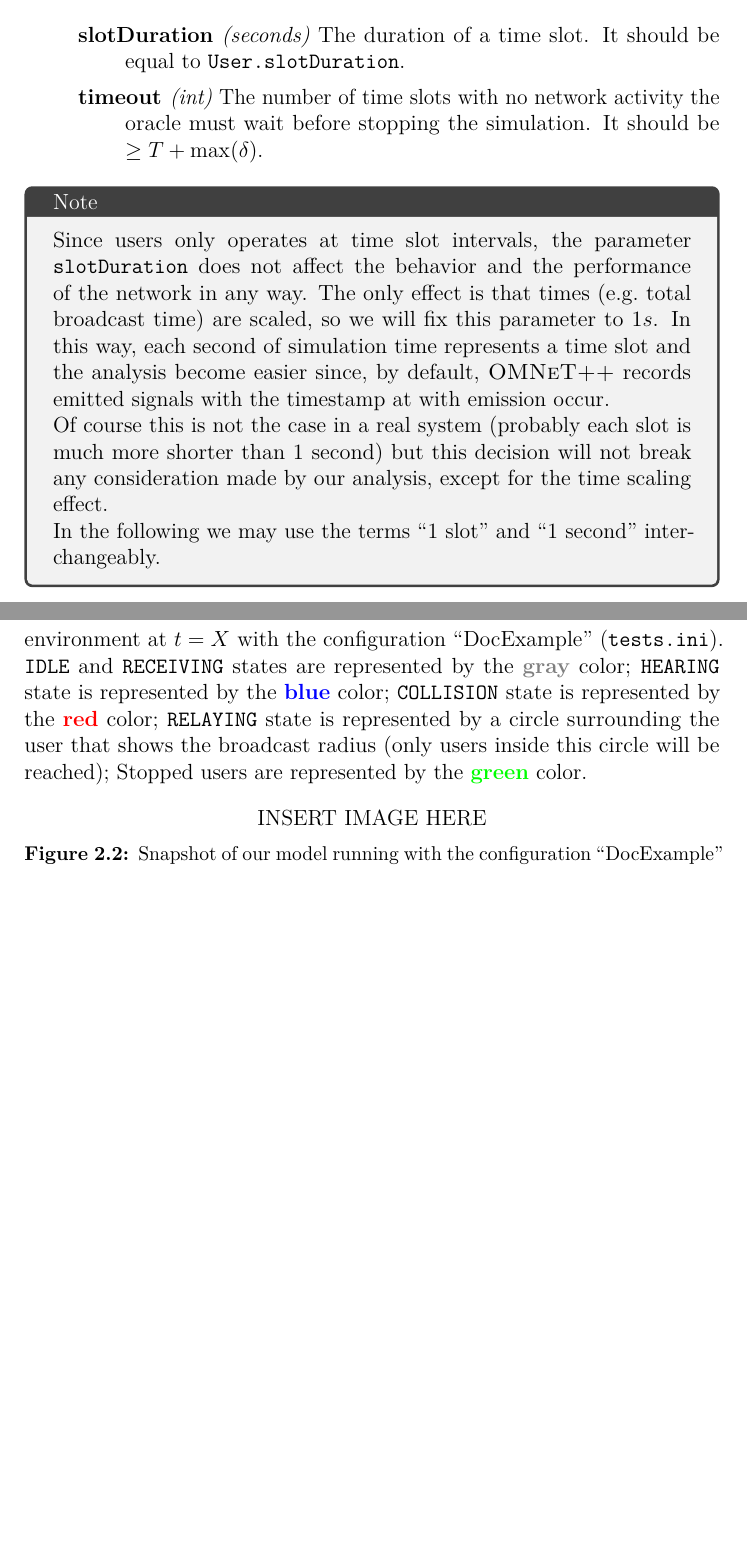
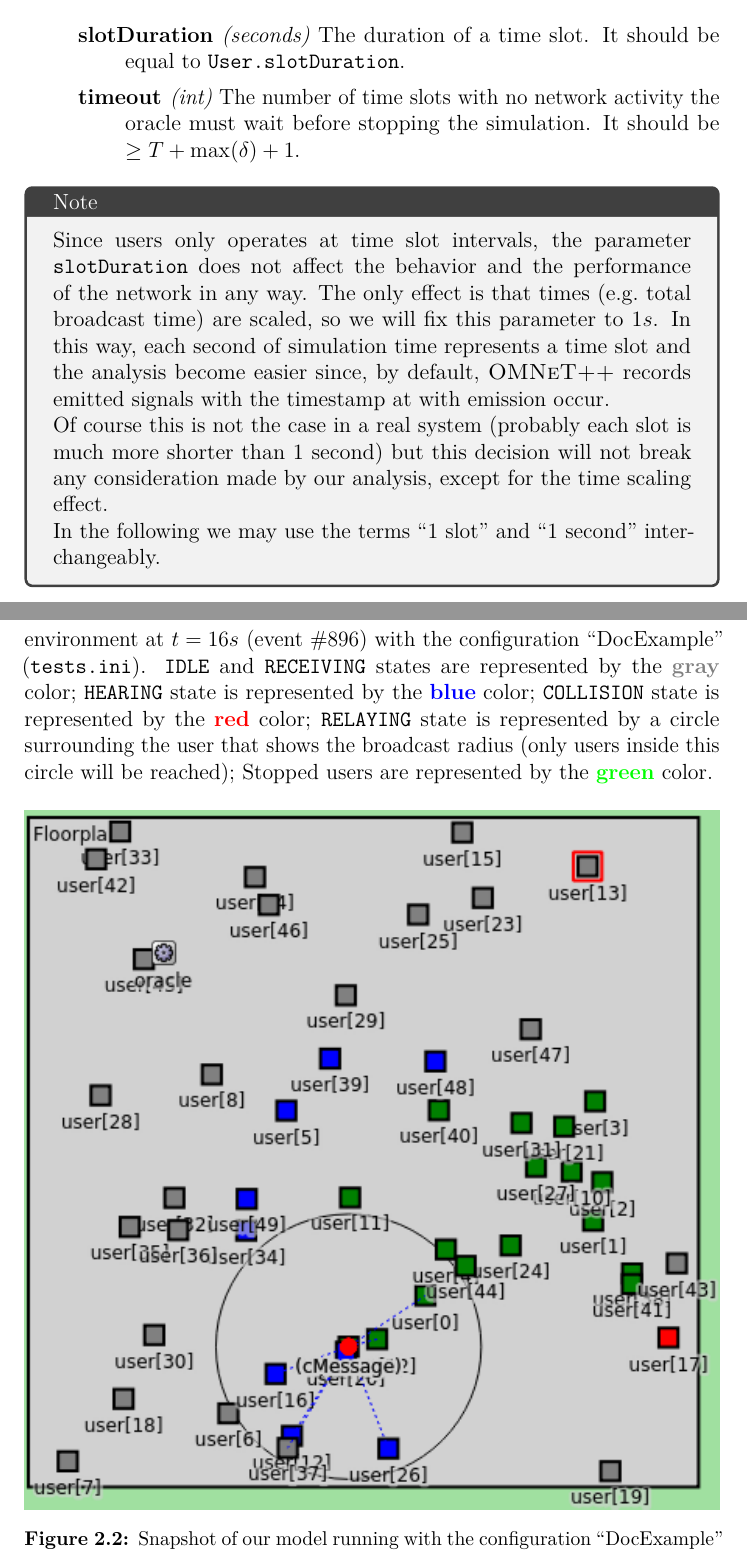
Before and after one commit to SpeedJack/pecsn, a LaTeX document (doc/documentation.tex, which reads doc/chapters/model/implementation.tex, doc/chapters/model/parameters.tex): two parts of pages 6 and 9 of 12 before the commit and two parts of pages 6 and 9 of 13 after it, joined at a grey line, cut so that both start at the same text, the shorter picture padded with empty space. Compiled offline with pdfLaTeX.

Commit message:
Add test configs

```diff
--- a/doc/chapters/model/implementation.tex
+++ b/doc/chapters/model/implementation.tex
@@ -45,7 +45,7 @@ its self-messages used for slotting have been set to a lower scheduling
 priority.
 
 \figref{fig:snapshot} shows a snapshot of our model running in the \omnetpp{} QT
-environment at \(t = X\) with the configuration ``DocExample''
+environment at \(t = 16s\) (event \#896) with the configuration ``DocExample''
 (\code{tests.ini}). \code{IDLE} and \code{RECEIVING} states are represented by
 the \textcolor{idle}{\textbf{gray}} color; \code{HEARING} state is represented
 by the \textcolor{hearing}{\textbf{blue}} color; \code{COLLISION} state is
@@ -56,8 +56,7 @@ represented by the \textcolor{relayed}{\textbf{green}} color.
 
 \begin{figure}[htb]
 	\centering
-	INSERT IMAGE HERE
-	%\includegraphics[width=\textwidth]{img/snapshot}
+	\includegraphics[width=\textwidth]{img/snapshot}
 	\caption{Snapshot of our model running with the configuration
 	``DocExample'' in the \omnetpp{} QT environment}\label{fig:snapshot}
 \end{figure}
--- a/doc/chapters/model/parameters.tex
+++ b/doc/chapters/model/parameters.tex
@@ -56,7 +56,7 @@
 			\item[timeout] \textit{(int)} The number of time slots
 				with no network activity the oracle must wait
 				before stopping the simulation. It should be
-				\(\geq T+\max(\delta)\).
+				\(\geq T + \max(\delta) + 1\).
 		\end{description}
 \end{itemize}
 
```
Also changed, not shown: doc/img/snapshot.png (added), 10 other files.
